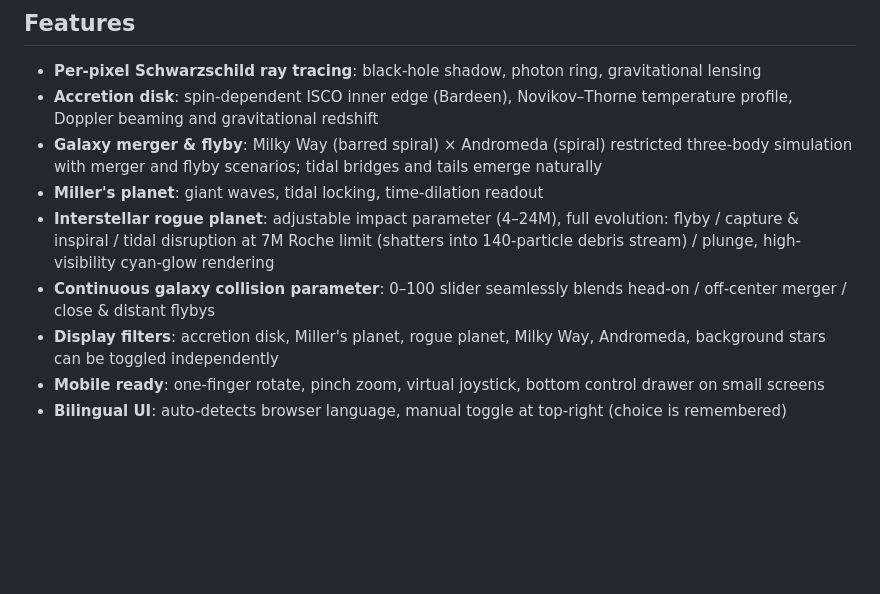
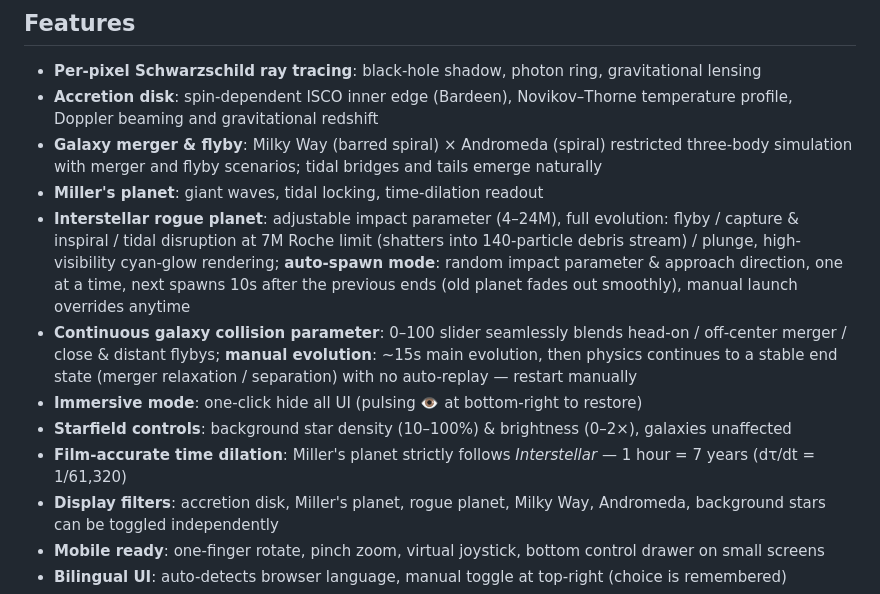
Before and after one commit to RagnTec/BlackHole-GalaxyMerger-Demo, a Markdown page: README.en.md, the part around the change. Rendered like a GitHub page; blank space fills up the shorter version.

Commit message:
更新中英 README：沉浸模式/星空调节/随机生成/电影时间膨胀

```diff
--- a/README.en.md
+++ b/README.en.md
@@ -12,8 +12,11 @@
 - **Accretion disk**: spin-dependent ISCO inner edge (Bardeen), Novikov–Thorne temperature profile, Doppler beaming and gravitational redshift
 - **Galaxy merger & flyby**: Milky Way (barred spiral) × Andromeda (spiral) restricted three-body simulation with merger and flyby scenarios; tidal bridges and tails emerge naturally
 - **Miller's planet**: giant waves, tidal locking, time-dilation readout
-- **Interstellar rogue planet**: adjustable impact parameter (4–24M), full evolution: flyby / capture & inspiral / tidal disruption at 7M Roche limit (shatters into 140-particle debris stream) / plunge, high-visibility cyan-glow rendering
-- **Continuous galaxy collision parameter**: 0–100 slider seamlessly blends head-on / off-center merger / close & distant flybys
+- **Interstellar rogue planet**: adjustable impact parameter (4–24M), full evolution: flyby / capture & inspiral / tidal disruption at 7M Roche limit (shatters into 140-particle debris stream) / plunge, high-visibility cyan-glow rendering; **auto-spawn mode**: random impact parameter & approach direction, one at a time, next spawns 10s after the previous ends (old planet fades out smoothly), manual launch overrides anytime
+- **Continuous galaxy collision parameter**: 0–100 slider seamlessly blends head-on / off-center merger / close & distant flybys; **manual evolution**: ~15s main evolution, then physics continues to a stable end state (merger relaxation / separation) with no auto-replay — restart manually
+- **Immersive mode**: one-click hide all UI (pulsing 👁 at bottom-right to restore)
+- **Starfield controls**: background star density (10–100%) & brightness (0–2×), galaxies unaffected
+- **Film-accurate time dilation**: Miller's planet strictly follows *Interstellar* — 1 hour = 7 years (dτ/dt = 1/61,320)
 - **Display filters**: accretion disk, Miller's planet, rogue planet, Milky Way, Andromeda, background stars can be toggled independently
 - **Mobile ready**: one-finger rotate, pinch zoom, virtual joystick, bottom control drawer on small screens
 - **Bilingual UI**: auto-detects browser language, manual toggle at top-right (choice is remembered)
```
